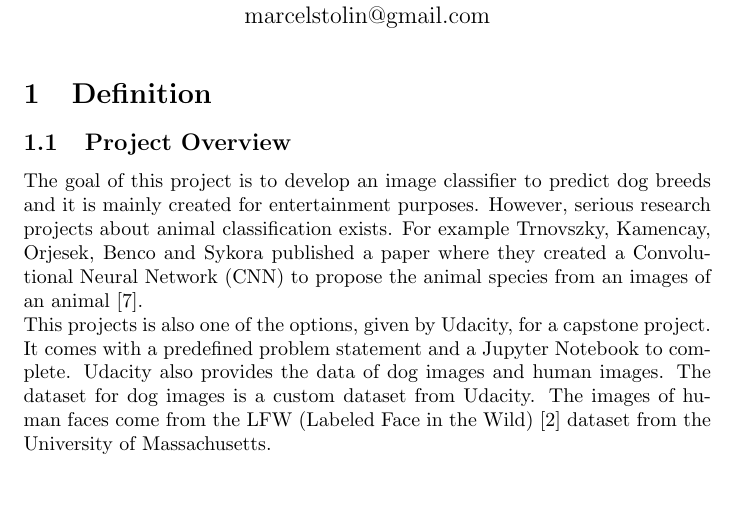
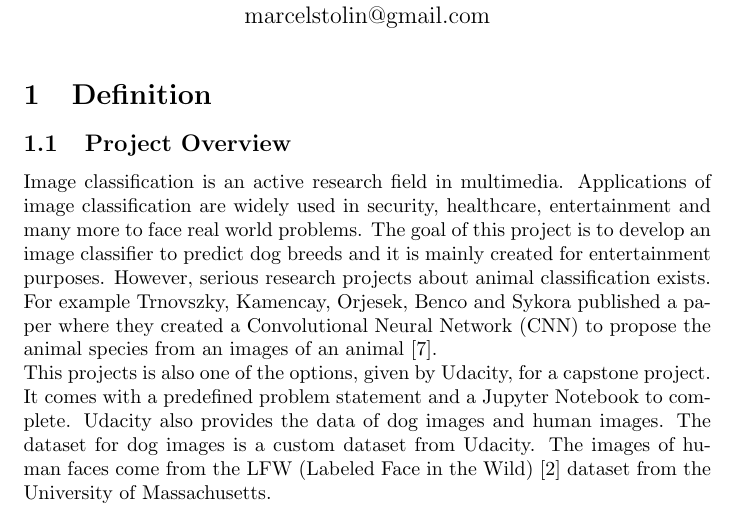
Before and after one commit to mstolin/ML-Engineer-Capstone, a LaTeX document (report/report.tex): part of page 1 of 12, cut so that both start at the same text, the shorter picture padded with empty space. Compiled offline with pdfLaTeX.

Commit message:
Update report again

```diff
--- a/report/report.tex
+++ b/report/report.tex
@@ -14,7 +14,7 @@
 \section{Definition} \label{s_definition}
 
 \subsection{Project Overview} \label{su_project_overview}
-%Image Classification is an active research ﬁeld in multimedia. Applications of image classification are widely used in security, healthcare, entertainment and many more to face real world problems.\newline
+Image classification is an active research field in multimedia. Applications of image classification are widely used in security, healthcare, entertainment and many more to face real world problems.
 The goal of this project is to develop an image classifier to predict dog breeds and it is mainly created for entertainment purposes. However, serious research projects about animal classification exists. For example Trnovszky, Kamencay, Orjesek, Benco and Sykora published a paper where they created a Convolutional Neural Network (CNN) to propose the animal species from an images of an animal \cite{animal_rec}.\newline
 This projects is also one of the options, given by Udacity, for a capstone project. It comes with a predefined problem statement and a Jupyter Notebook to complete. Udacity also provides the data of dog images and human images. The dataset for dog images is a custom dataset from Udacity. The images of human faces come from the LFW (Labeled Face in the Wild) \cite{lfw} dataset from the University of Massachusetts.
 
```
Also changed, not shown: report/report.pdf.
